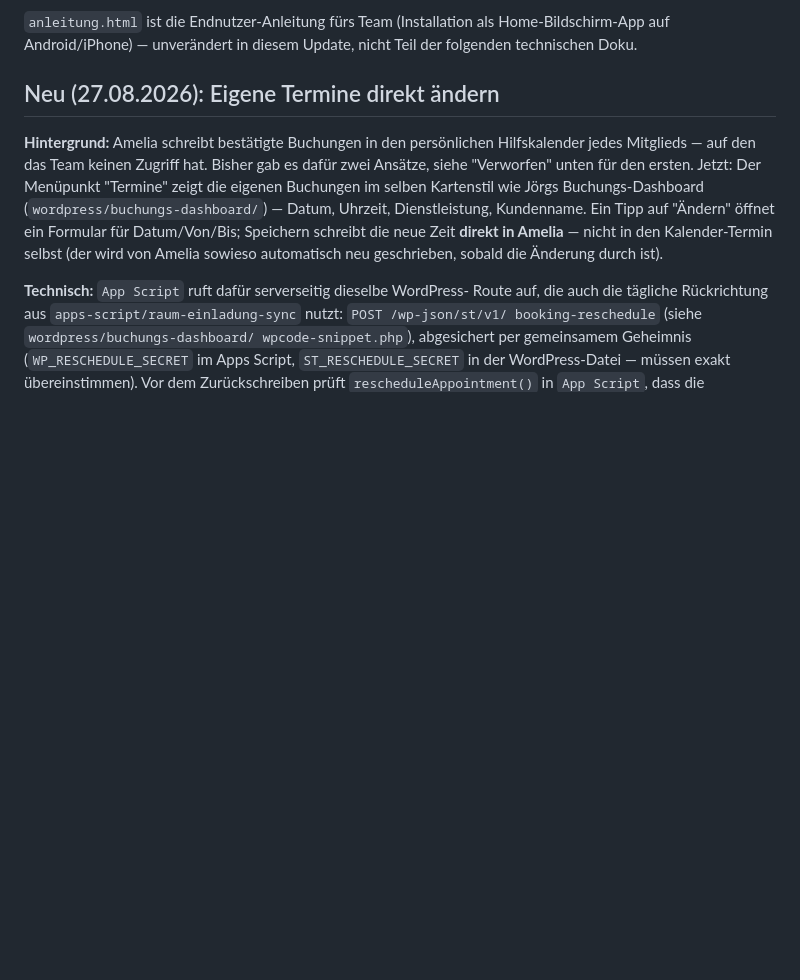
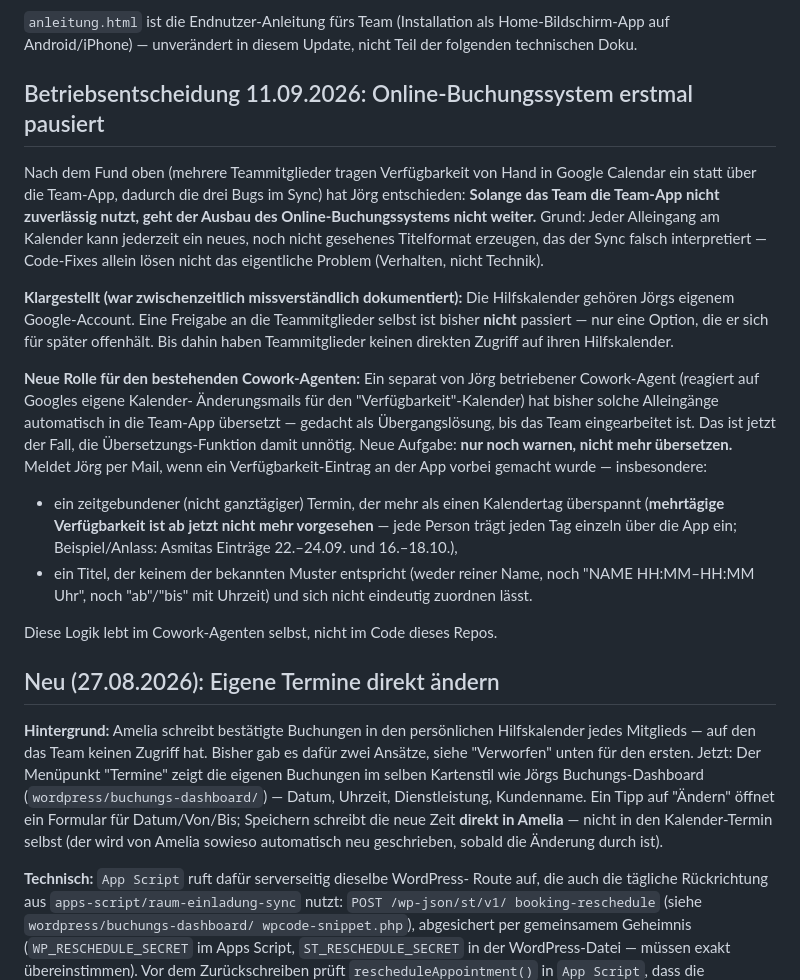
Before and after one commit to joerg-glitch/Webseite-Spiritual-Touch, a Markdown page: team-app/README.md, the part around the change. Rendered like a GitHub page; blank space fills up the shorter version.

Commit message:
Doku: Online-Buchungssystem pausiert, Cowork-Agent wird zum Warnsystem
Jörgs Entscheidung (11.09.2026), nachdem klar wurde, dass mehrere
Teammitglieder Verfügbarkeit an der Team-App vorbei direkt in Google
Calendar eintragen (Ursache der drei zuvor behobenen Sync-Bugs): Der
Ausbau des Online-Buchungssystems pausiert, bis das Team die App
zuverlässig nutzt.

Zwei Klarstellungen dokumentiert:
- Die Hilfskalender gehören Jörgs Account, eine Freigabe an die
  Teammitglieder ist bisher NICHT passiert (nur eine spätere Option) —
  vorherige Doku hatte das andersrum impliziert.
- Der separate Cowork-Agent, der bisher Alleingänge in die Team-App
  übersetzt hat (Übergangslösung), bekommt eine neue Aufgabe: nur noch
  per Mail warnen statt übersetzen, u.a. bei mehrtägigen Verfügbarkeit-
  Einträgen (ab jetzt nicht mehr vorgesehen).

Co-Authored-By: Claude Sonnet 5 <noreply@anthropic.com>
Claude-Session: https://claude.ai/code/session_01G4qfSpp2TJ6JiXy1KMjEPo

```diff
--- a/team-app/README.md
+++ b/team-app/README.md
@@ -23,6 +23,41 @@ Elementor-HTML-Widget), Backend zwei getrennte Google-Apps-Script-Projekte:
 `anleitung.html` ist die Endnutzer-Anleitung fürs Team (Installation als
 Home-Bildschirm-App auf Android/iPhone) — unverändert in diesem Update,
 nicht Teil der folgenden technischen Doku.
+
+## Betriebsentscheidung 11.09.2026: Online-Buchungssystem erstmal pausiert
+
+Nach dem Fund oben (mehrere Teammitglieder tragen Verfügbarkeit von Hand
+in Google Calendar ein statt über die Team-App, dadurch die drei Bugs im
+Sync) hat Jörg entschieden: **Solange das Team die Team-App nicht
+zuverlässig nutzt, geht der Ausbau des Online-Buchungssystems nicht
+weiter.** Grund: Jeder Alleingang am Kalender kann jederzeit ein neues,
+noch nicht gesehenes Titelformat erzeugen, das der Sync falsch
+interpretiert — Code-Fixes allein lösen nicht das eigentliche Problem
+(Verhalten, nicht Technik).
+
+**Klargestellt (war zwischenzeitlich missverständlich dokumentiert):**
+Die Hilfskalender gehören Jörgs eigenem Google-Account. Eine Freigabe an
+die Teammitglieder selbst ist bisher **nicht** passiert — nur eine
+Option, die er sich für später offenhält. Bis dahin haben Teammitglieder
+keinen direkten Zugriff auf ihren Hilfskalender.
+
+**Neue Rolle für den bestehenden Cowork-Agenten:** Ein separat von Jörg
+betriebener Cowork-Agent (reagiert auf Googles eigene Kalender-
+Änderungsmails für den "Verfügbarkeit"-Kalender) hat bisher solche
+Alleingänge automatisch in die Team-App übersetzt — gedacht als
+Übergangslösung, bis das Team eingearbeitet ist. Das ist jetzt der Fall,
+die Übersetzungs-Funktion damit unnötig. Neue Aufgabe: **nur noch
+warnen, nicht mehr übersetzen.** Meldet Jörg per Mail, wenn ein
+Verfügbarkeit-Eintrag an der App vorbei gemacht wurde — insbesondere:
+- ein zeitgebundener (nicht ganztägiger) Termin, der mehr als einen
+  Kalendertag überspannt (**mehrtägige Verfügbarkeit ist ab jetzt nicht
+  mehr vorgesehen** — jede Person trägt jeden Tag einzeln über die App
+  ein; Beispiel/Anlass: Asmitas Einträge 22.–24.09. und 16.–18.10.),
+- ein Titel, der keinem der bekannten Muster entspricht (weder reiner
+  Name, noch "NAME HH:MM–HH:MM Uhr", noch "ab"/"bis" mit Uhrzeit) und
+  sich nicht eindeutig zuordnen lässt.
+
+Diese Logik lebt im Cowork-Agenten selbst, nicht im Code dieses Repos.
 
 ## Neu (27.08.2026): Eigene Termine direkt ändern
 
```
